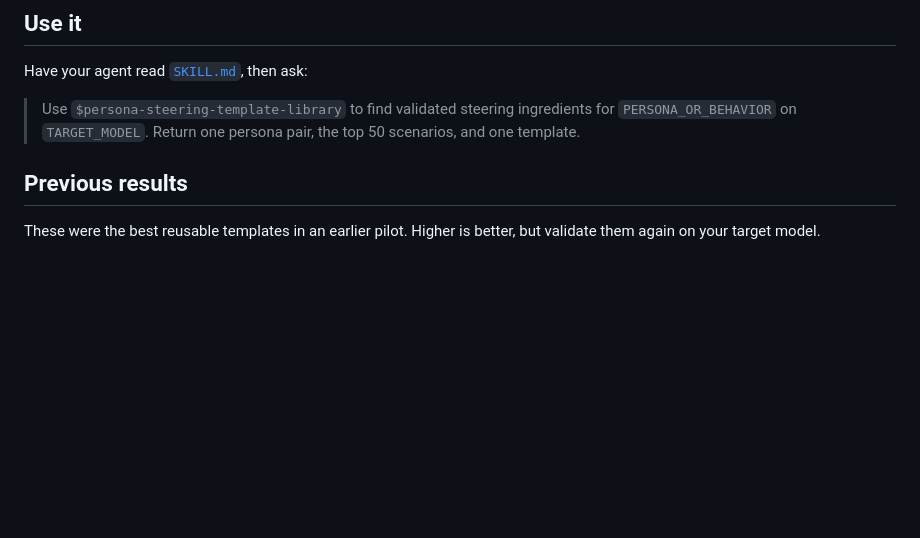
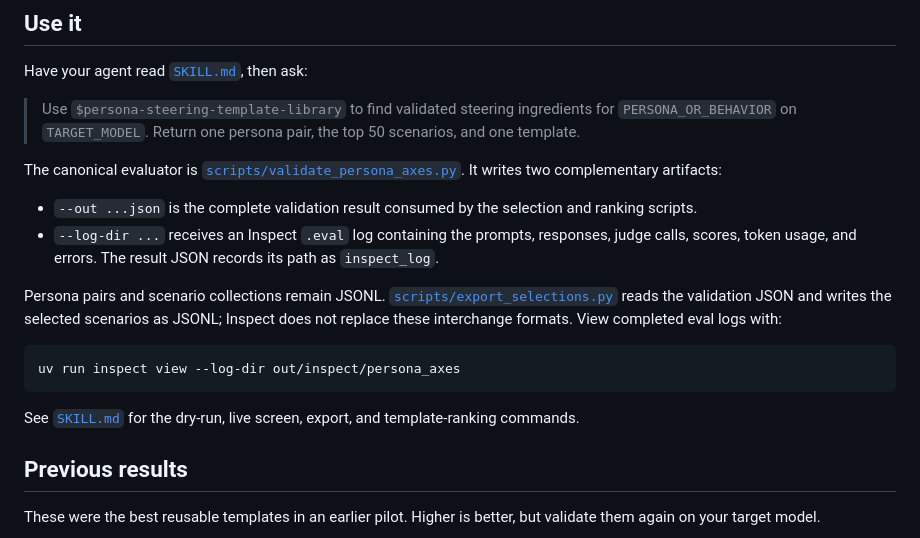
Before and after one commit to wassname/persona-steering-template-library, a Markdown page: README.md, the part around the change. GitHub-like rendering; blank space fills up the shorter version.

Commit message:
Document Inspect validation outputs

````diff
--- a/README.md
+++ b/README.md
@@ -44,6 +44,19 @@ Have your agent read [`SKILL.md`](SKILL.md), then ask:
 
 > Use `$persona-steering-template-library` to find validated steering ingredients for `PERSONA_OR_BEHAVIOR` on `TARGET_MODEL`. Return one persona pair, the top 50 scenarios, and one template.
 
+The canonical evaluator is [`scripts/validate_persona_axes.py`](scripts/validate_persona_axes.py). It writes two complementary artifacts:
+
+- `--out ...json` is the complete validation result consumed by the selection and ranking scripts.
+- `--log-dir ...` receives an Inspect `.eval` log containing the prompts, responses, judge calls, scores, token usage, and errors. The result JSON records its path as `inspect_log`.
+
+Persona pairs and scenario collections remain JSONL. [`scripts/export_selections.py`](scripts/export_selections.py) reads the validation JSON and writes the selected scenarios as JSONL; Inspect does not replace these interchange formats. View completed eval logs with:
+
+```sh
+uv run inspect view --log-dir out/inspect/persona_axes
+```
+
+See [`SKILL.md`](SKILL.md) for the dry-run, live screen, export, and template-ranking commands.
+
 ## Previous results
 
 These were the best reusable templates in an earlier pilot. Higher is better, but validate them again on your target model.
````
